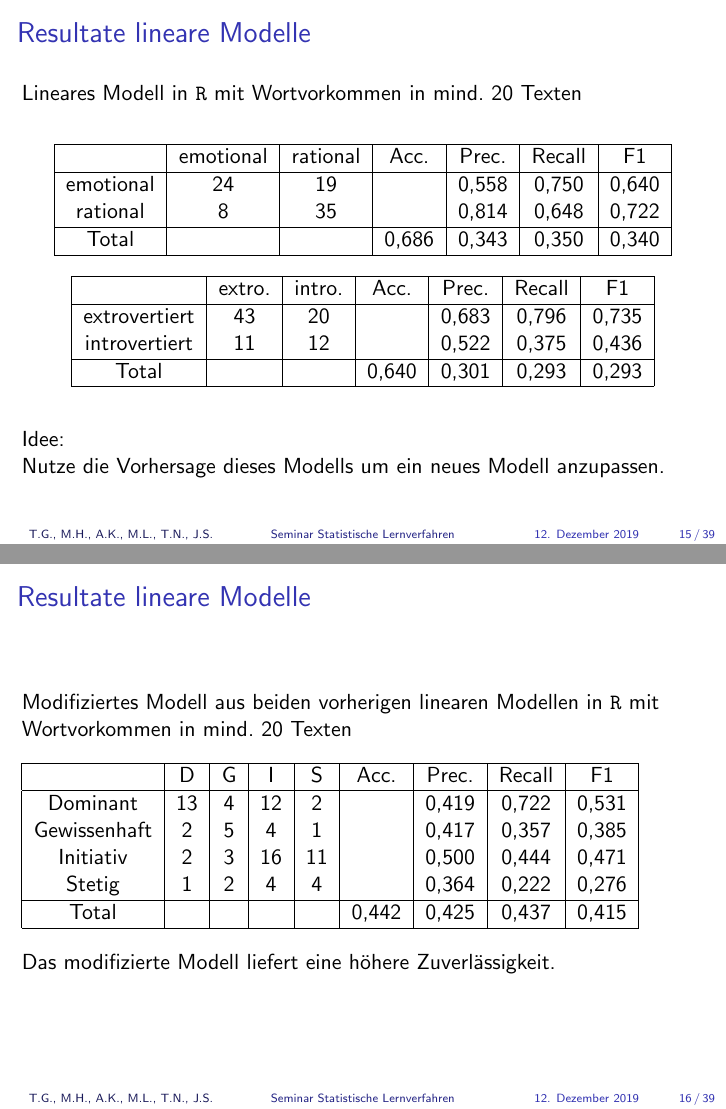
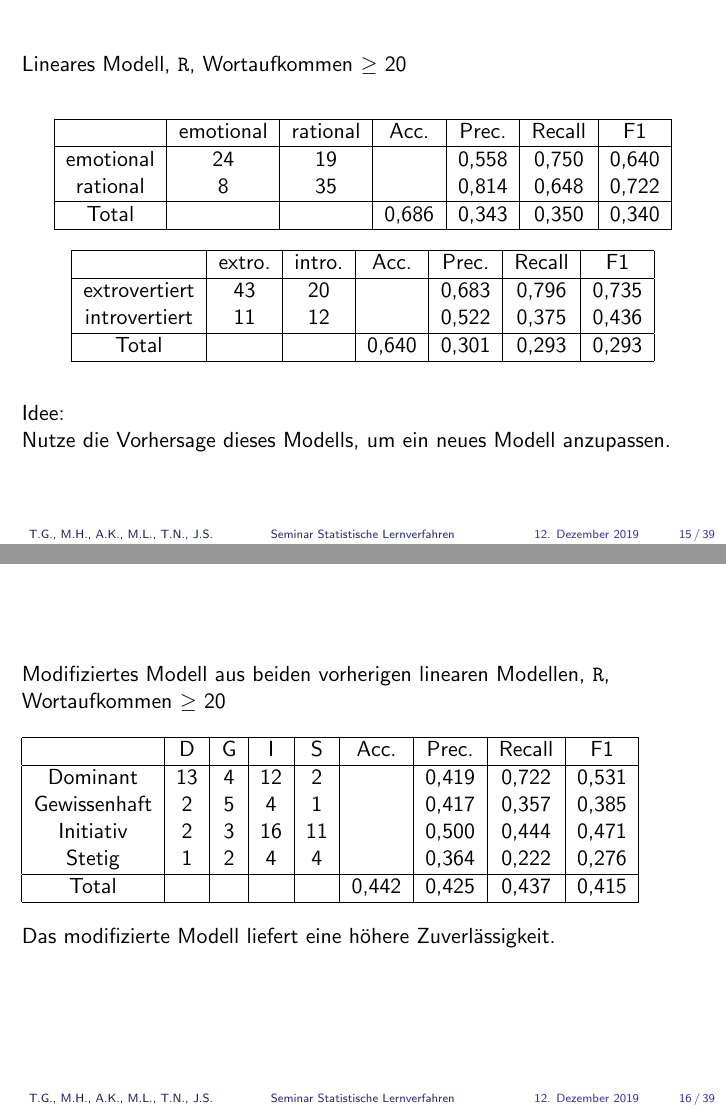
Before and after one commit to joscco/Statistische_Lernverfahren, LaTeX slides (Vortrag_Stand_0712/Compeon_Vortrag_2.tex, which reads Vortrag_Stand_0712/Tanja_LM.tex): pages 16 and 17 of 40, joined at a grey line. Compiled offline with pdfLaTeX.

Commit message:
Update Tanja_LM.tex

```diff
--- a/Vortrag_Stand_0712/Tanja_LM.tex
+++ b/Vortrag_Stand_0712/Tanja_LM.tex
@@ -15,8 +15,9 @@ die Zeilen der DTM entsprechen unserem $x$
 \end{frame}
 
 \begin{frame}
-\frametitle{Resultate lineare Modelle}
-Lineares Modell in \texttt{R} mit Wortvorkommen in mind. 20 Texten\\
+\section{Analysemethoden}
+\subsection{Lineare Modelle}
+Lineares Modell, \texttt{R}, Wortaufkommen $\geq$ 20\\
 %Mit einem linearen Modell und der Typisierung in dominant gewissenhaft initiativ oder stetig als zusätzlichen Prädiktor lässt sich nicht zuverlässig klassifizieren:\\
 \vspace{12pt}
 \begin{tabular}{|c|c|c|c|c|c|c|c|c|}
@@ -34,8 +35,9 @@ Total 			& 		& 	& 	& 	& 0,337	& 0,328 & 0,346  	& 0,310\\
 \end{frame}
 
 \begin{frame}
- \frametitle{Resultate lineare Modelle}
-Lineares Modell in \texttt{R} mit Wortvorkommen in mind. 20 Texten\\
+\section{Analysemethoden}
+\subsection{Lineare Modelle}
+Lineares Modell, \texttt{R}, Wortaufkommen $\geq$ 20\\
 %Mit linearen Modellen und jeweils nur der Klassifizierung nach extro-/introvertiert bzw. emotional/rational als zusätzlichen Prädiktor lässt sich jeweils zuverlässig klassifizieren:\\
 \vspace{12pt}
 \begin{center}
@@ -67,12 +69,13 @@ Total 			& 			& 			& 0,640	& 0,301		& 0,293  	& 0,293\\
  \vspace{12pt}
 
  Idee:\\
- Nutze die Vorhersage dieses Modells um ein neues Modell anzupassen.
+ Nutze die Vorhersage dieses Modells, um ein neues Modell anzupassen.
  \end{frame}
 
 \begin{frame}
- \frametitle{Resultate lineare Modelle}
-Modifiziertes Modell aus beiden vorherigen linearen Modellen in \texttt{R} mit Wortvorkommen in mind. 20 Texten\\
+\section{Analysemethoden}
+\subsection{Lineare Modelle}
+Modifiziertes Modell aus beiden vorherigen linearen Modellen, \texttt{R}, Wortaufkommen $\geq$ 20\\
 %Mit der Kombination aus den beiden vorherigen linearen Modellen (also unter separater Betrachtung der Klassifizierungen nach extro-/introvertiert und emotional/rational) lässt sich zuverlässiger klassifizieren:\\
 \vspace{12pt}
 \begin{tabular}{|c|c|c|c|c|c|c|c|c|}
```
Also changed, not shown: Vortrag_Stand_0712/Tanja_LM.tex (2 more changed lines).
